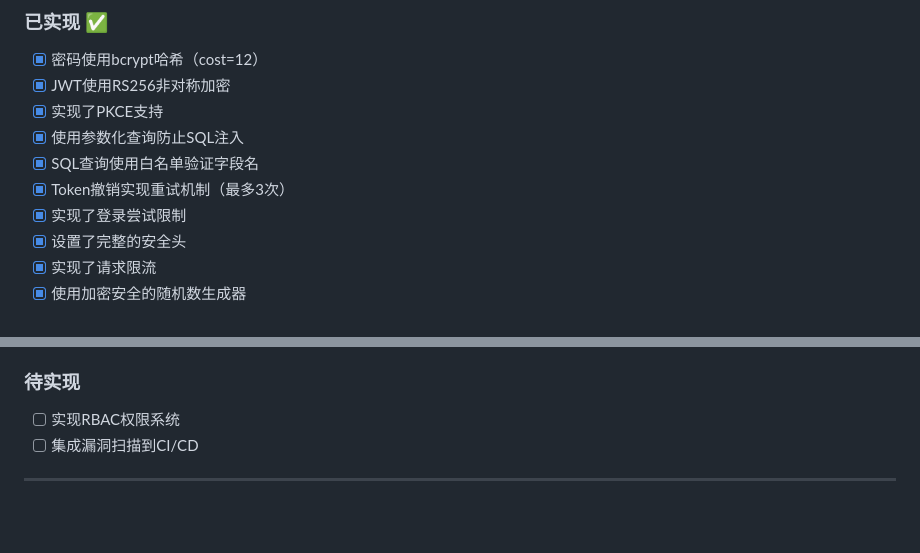
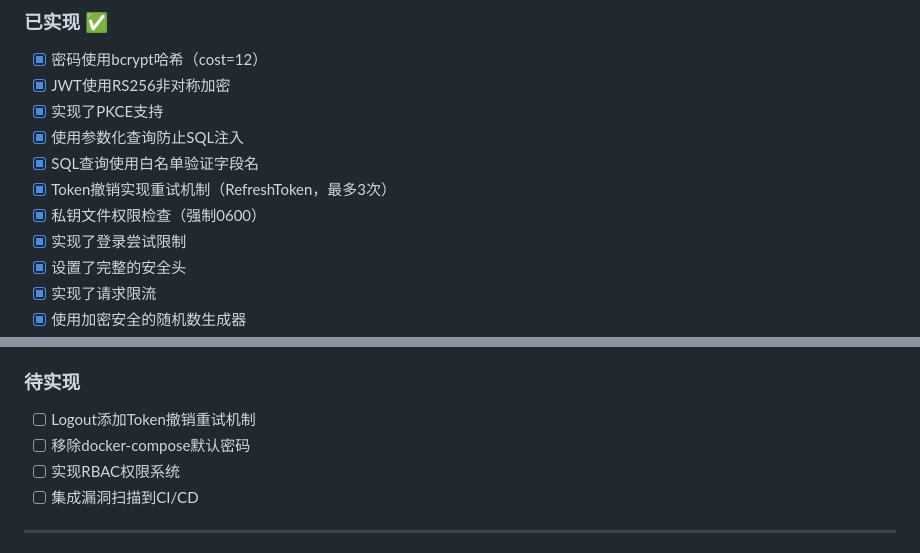
Before and after one commit to Eninte/sso, a Markdown page: docs/reports/CODE_ANALYSIS_REPORT.md, 2 parts joined by grey strips. GitHub-like rendering; blank space fills up the shorter version.

Commit message:
docs(reports): 更新安全分析报告和待办事项
- 更新已完成的安全检查项，包括私钥权限检查和Token撤销重试机制
- 添加新的待办事项：Logout重试机制和移除默认密码
- 修正问题状态标记，反映当前修复进度

```diff
--- a/docs/reports/CODE_ANALYSIS_REPORT.md
+++ b/docs/reports/CODE_ANALYSIS_REPORT.md
@@ -445,7 +445,8 @@ PASS ok github.com/your-org/sso/internal/validator
 - [x] 实现了PKCE支持
 - [x] 使用参数化查询防止SQL注入
 - [x] SQL查询使用白名单验证字段名
-- [x] Token撤销实现重试机制（最多3次）
+- [x] Token撤销实现重试机制（RefreshToken，最多3次）
+- [x] 私钥文件权限检查（强制0600）
 - [x] 实现了登录尝试限制
 - [x] 设置了完整的安全头
 - [x] 实现了请求限流
@@ -459,6 +460,8 @@ PASS ok github.com/your-org/sso/internal/validator
 - [x] 端到端测试完善（9个文件，76+个场景）
 
 ### 待实现
+- [ ] Logout添加Token撤销重试机制
+- [ ] 移除docker-compose默认密码
 - [ ] 实现RBAC权限系统
 - [ ] 集成漏洞扫描到CI/CD
 
```
Also changed, not shown: 2 other files.
